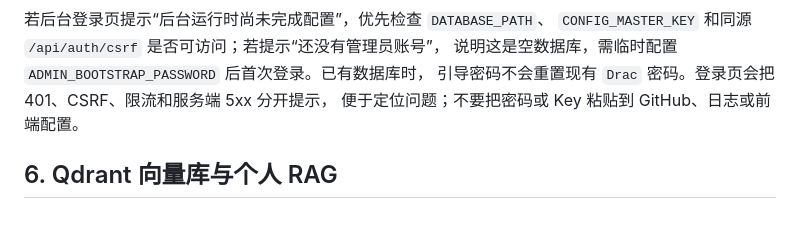
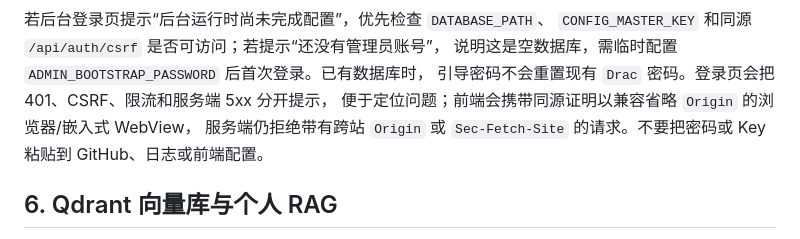
Before and after one commit to TianLongLuo/game-signal-lab, a Markdown page: docs/DEPLOY_LINUX.md, the part around the change. Drawn GitHub-style.

Commit message:
docs: explain origin fallback for embedded browsers

```diff
--- a/docs/DEPLOY_LINUX.md
+++ b/docs/DEPLOY_LINUX.md
@@ -135,7 +135,9 @@ server {
 `CONFIG_MASTER_KEY` 和同源 `/api/auth/csrf` 是否可访问；若提示“还没有管理员账号”，
 说明这是空数据库，需临时配置 `ADMIN_BOOTSTRAP_PASSWORD` 后首次登录。已有数据库时，
 引导密码不会重置现有 `Drac` 密码。登录页会把 401、CSRF、限流和服务端 5xx 分开提示，
-便于定位问题；不要把密码或 Key 粘贴到 GitHub、日志或前端配置。
+便于定位问题；前端会携带同源证明以兼容省略 `Origin` 的浏览器/嵌入式 WebView，
+服务端仍拒绝带有跨站 `Origin` 或 `Sec-Fetch-Site` 的请求。不要把密码或 Key 粘贴到
+GitHub、日志或前端配置。
 
 ## 6. Qdrant 向量库与个人 RAG
 
```
